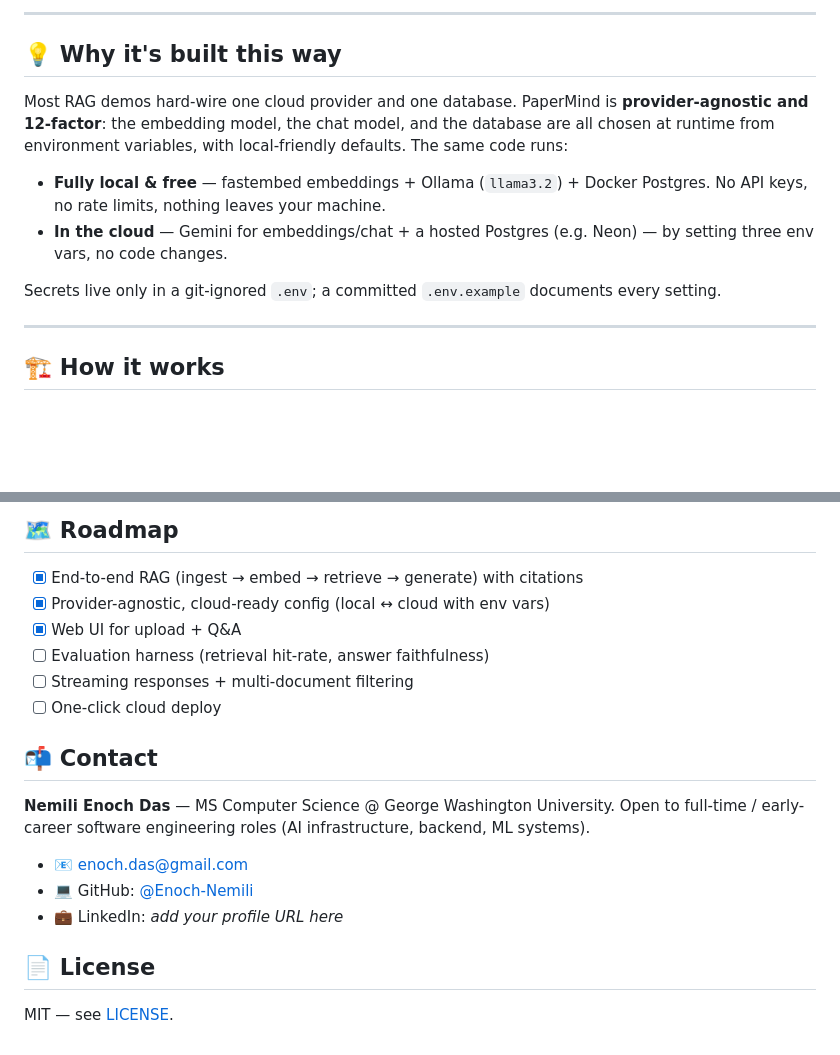
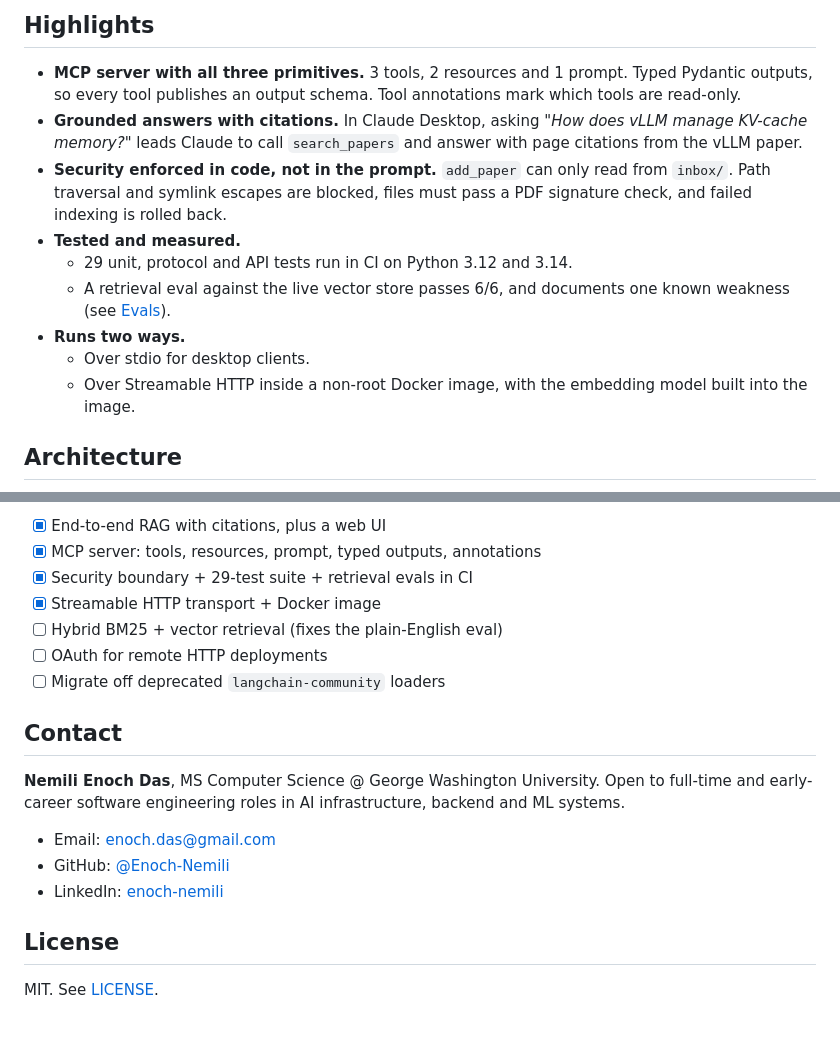
Before and after one commit to Enoch-Nemili/papermind, a Markdown page: README.md, 2 parts joined by grey strips. GitHub-like rendering; blank space fills up the shorter version.

````diff
--- a/README.md
+++ b/README.md
@@ -12,18 +13,17 @@ PaperMind answers questions about your documents instead of from an LLM's memory
 
----
+## Highlights
 
-## 💡 Why it's built this way
+- **MCP server with all three primitives.** 3 tools, 2 resources and 1 prompt. Typed Pydantic outputs, so every tool publishes an output schema. Tool annotations mark which tools are read-only.
+- **Grounded answers with citations.** In Claude Desktop, asking *"How does vLLM manage KV-cache memory?"* leads Claude to call `search_papers` and answer with page citations from the vLLM paper.
+- **Security enforced in code, not in the prompt.** `add_paper` can only read from `inbox/`. Path traversal and symlink escapes are blocked, files must pass a PDF signature check, and failed indexing is rolled back.
+- **Tested and measured.**
+  - 29 unit, protocol and API tests run in CI on Python 3.12 and 3.14.
+  - A retrieval eval against the live vector store passes 6/6, and documents one known weakness (see [Evals](#evals)).
+- **Runs two ways.**
+  - Over stdio for desktop clients.
+  - Over Streamable HTTP inside a non-root Docker image, with the embedding model built into the image.
 
-Most RAG demos hard-wire one cloud provider and one database. PaperMind is **provider-agnostic and 12-factor**: the embedding model, the chat model, and the database are all chosen at runtime from environment variables, with local-friendly defaults. The same code runs:
-
-- **Fully local & free** — fastembed embeddings + Ollama (`llama3.2`) + Docker Postgres. No API keys, no rate limits, nothing leaves your machine.
-- **In the cloud** — Gemini for embeddings/chat + a hosted Postgres (e.g. Neon) — by setting three env vars, no code changes.
-
-Secrets live only in a git-ignored `.env`; a committed `.env.example` documents every setting.
-
----
-
-## 🏗️ How it works
+## Architecture
 
 ```mermaid
 flowchart LR
@@ -110,20 +172,20 @@ Python · FastAPI · LangChain · PostgreSQL + pgvector · fastembed · Ollama
 
-## 🗺️ Roadmap
-- [x] End-to-end RAG (ingest → embed → retrieve → generate) with citations
-- [x] Provider-agnostic, cloud-ready config (local ↔ cloud with env vars)
-- [x] Web UI for upload + Q&A
-- [ ] Evaluation harness (retrieval hit-rate, answer faithfulness)
-- [ ] Streaming responses + multi-document filtering
-- [ ] One-click cloud deploy
+- [x] End-to-end RAG with citations, plus a web UI
+- [x] MCP server: tools, resources, prompt, typed outputs, annotations
+- [x] Security boundary + 29-test suite + retrieval evals in CI
+- [x] Streamable HTTP transport + Docker image
+- [ ] Hybrid BM25 + vector retrieval (fixes the plain-English eval)
+- [ ] OAuth for remote HTTP deployments
+- [ ] Migrate off deprecated `langchain-community` loaders
 
-## 📬 Contact
+## Contact
 
-**Nemili Enoch Das** — MS Computer Science @ George Washington University.
-Open to full-time / early-career software engineering roles (AI infrastructure, backend, ML systems).
+**Nemili Enoch Das**, MS Computer Science @ George Washington University. Open to full-time and early-career software engineering roles in AI infrastructure, backend and ML systems.
 
-- 📧 [enoch.das@gmail.com](mailto:enoch.das@gmail.com)
-- 💻 GitHub: [@Enoch-Nemili](https://github.com/Enoch-Nemili)
-- 💼 LinkedIn: _add your profile URL here_
+- Email: [enoch.das@gmail.com](mailto:enoch.das@gmail.com)
+- GitHub: [@Enoch-Nemili](https://github.com/Enoch-Nemili)
+- LinkedIn: [enoch-nemili](https://www.linkedin.com/in/enoch-nemili/)
 
-## 📄 License
-MIT — see [LICENSE](LICENSE).
+## License
+
+MIT. See [LICENSE](LICENSE).
````
Also changed, not shown: other parts of README.md (+128 -65 lines).
